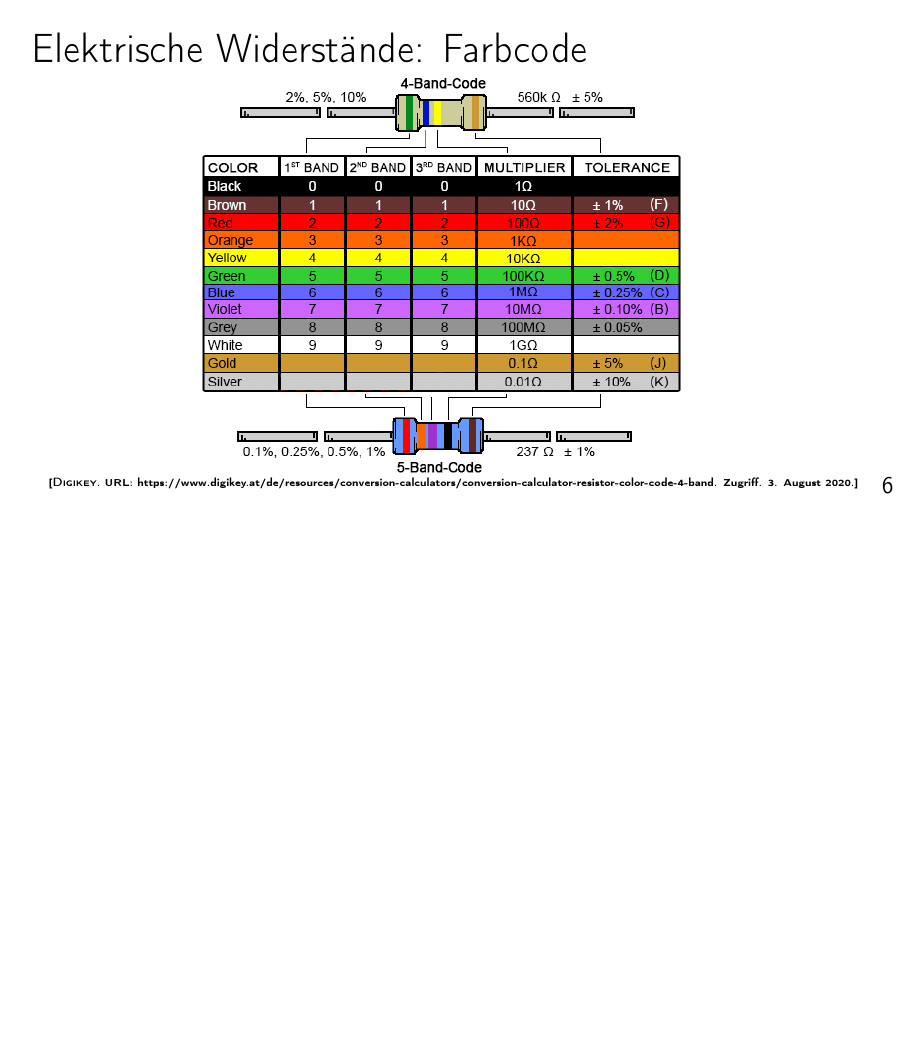
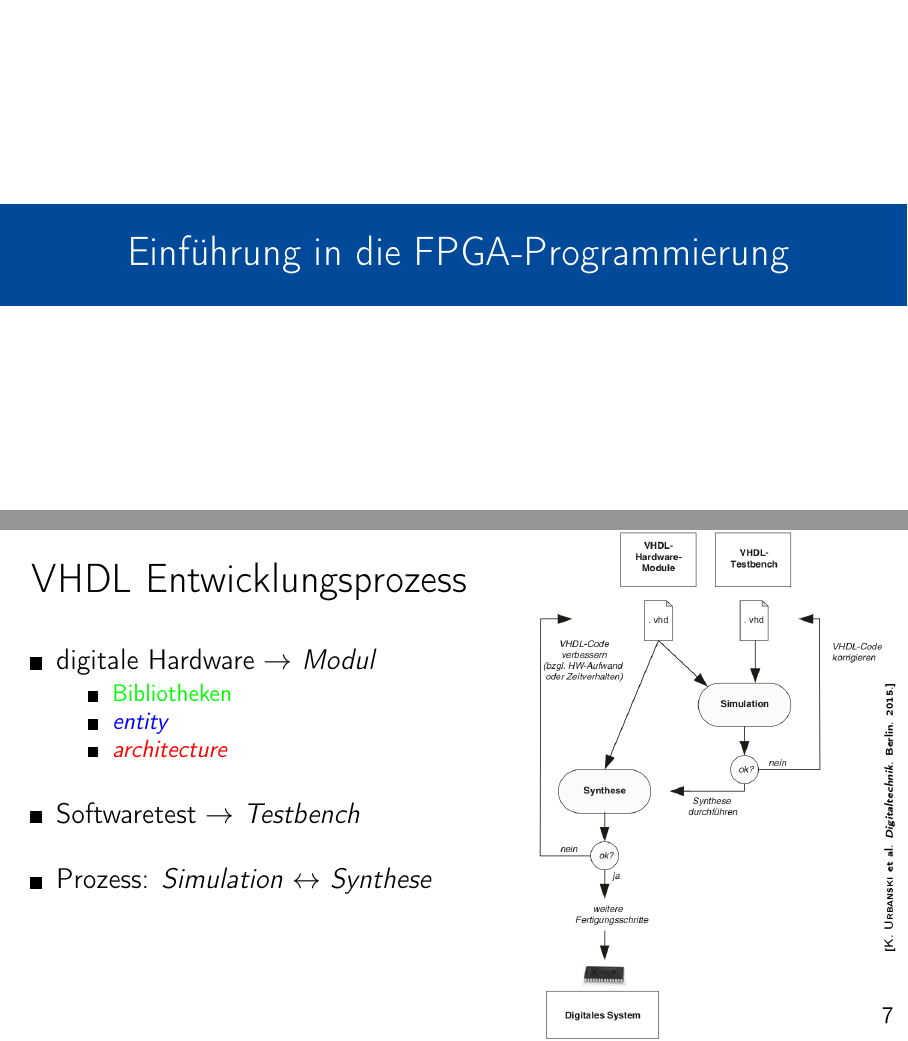
Before and after one commit to DanielBaur/eidmde_git, LaTeX slides (presentation/eidmde_slides.tex): page 11 of 11 before the commit and pages 12 and 13 of 15 after it, the two joined at a grey line, the shorter picture padded with empty space. Compiled offline with pdfLaTeX.

```diff
--- a/presentation/eidmde_slides.tex
+++ b/presentation/eidmde_slides.tex
@@ -251,38 +256,38 @@
 
 
 % chapter: Einführung in die FPGA-Programmierung
-%\begin{frame}[label=fpga]
-%    \chapterslide{\hyperlink{inhalt}{Einführung in die FPGA-Programmierung}}
-%    \addtocounter{framenumber}{-1}
-%\end{frame}
+\begin{frame}[label=fpga]
+    \chapterslide{\hyperlink{inhalt}{Einführung in die FPGA-Programmierung}}
+    \addtocounter{framenumber}{-1}
+\end{frame}
 
 
 % VHDL-basierter Entwicklungsprozess
-%\begin{frame}
-%    \frametitle{VHDL Entwicklungsprozess}
-%    % text bullets
-%    \begin{textblock*}{2\paperwidth}(0.0\paperwidth,0.0\paperheight)
-%        \vspace*{2.0cm}
-%        \begin{itemize}
-%            \setlength\itemsep{16pt}
-%            \item digitale Hardware $\rightarrow$ \textit{Modul}
-%            \begin{itemize}
-%                \item \textcolor{green}{Bibliotheken}
-%                \item \textcolor{blue}{\textit{entity}}
-%                \item \textcolor{red}{\textit{architecture}}
-%            \end{itemize}
-%            \item Softwaretest $\rightarrow$ \textit{Testbench}
-%            %\item \textit{nebenläufig} statt sequenziell
-%            \item Prozess: \textit{Simulation} $\leftrightarrow$ \textit{Synthese}
-%        \end{itemize}
-%    \end{textblock*}
-%    % image
-%    \begin{textblock*}{1.0\paperwidth}(0.975\paperwidth,0.30\paperheight)
-%        \rotatebox[origin=c]{90}{{\fontsize{5}{10}\selectfont[{\fontsize{6}{10}\selectfont K}. {\fontsize{6}{10}\selectfont U}{\fontsize{4}{10}\selectfont RBANSKI} et al. \textit{Digitaltechnik}. Berlin. 2015.]}}
-%    \end{textblock*}
-%    \AddToShipoutPictureBG*{\put(0.58\paperwidth,0.00\paperheight){\includegraphics[height=1.0\paperheight]{./images/urbanski__vhdl_basierter_entwurfsprozess.png}}}
-%    \framenumber
-%\end{frame}
+\begin{frame}
+    \frametitle{VHDL Entwicklungsprozess}
+    % text bullets
+    \begin{textblock*}{2\paperwidth}(0.0\paperwidth,0.0\paperheight)
+        \vspace*{2.0cm}
+        \begin{itemize}
+            \setlength\itemsep{16pt}
+            \item digitale Hardware $\rightarrow$ \textit{Modul}
+            \begin{itemize}
+                \item \textcolor{green}{Bibliotheken}
+                \item \textcolor{blue}{\textit{entity}}
+                \item \textcolor{red}{\textit{architecture}}
+            \end{itemize}
+            \item Softwaretest $\rightarrow$ \textit{Testbench}
+            %\item \textit{nebenläufig} statt sequenziell
+            \item Prozess: \textit{Simulation} $\leftrightarrow$ \textit{Synthese}
+        \end{itemize}
+    \end{textblock*}
+    % image
+    \begin{textblock*}{1.0\paperwidth}(0.975\paperwidth,0.30\paperheight)
+        \rotatebox[origin=c]{90}{{\fontsize{5}{10}\selectfont[{\fontsize{6}{10}\selectfont K}. {\fontsize{6}{10}\selectfont U}{\fontsize{4}{10}\selectfont RBANSKI} et al. \textit{Digitaltechnik}. Berlin. 2015.]}}
+    \end{textblock*}
+    \AddToShipoutPictureBG*{\put(0.58\paperwidth,0.00\paperheight){\includegraphics[height=1.0\paperheight]{./images/urbanski__vhdl_basierter_entwurfsprozess.png}}}
+    \framenumber
+\end{frame}
 
 
 % VHDL-Modul: and-Gate
@@ -311,0 +298 @@
+        \rotatebox[origin=c]{90}{{\fontsize{5}{10}\selectfont[{\fontsize{6}{10}\selectfont K}. {\fontsize{6}{10}\selectfont U}{\fontsize{4}{10}\selectfont RBANSKI} et al. \textit{Digitaltechnik}. Berlin. 2015.]}}
```
Also changed, not shown: presentation/eidmde_slides.pdf, readme.md, presentation/eidmde_slides.tex (76 more changed lines), 1 other file.
